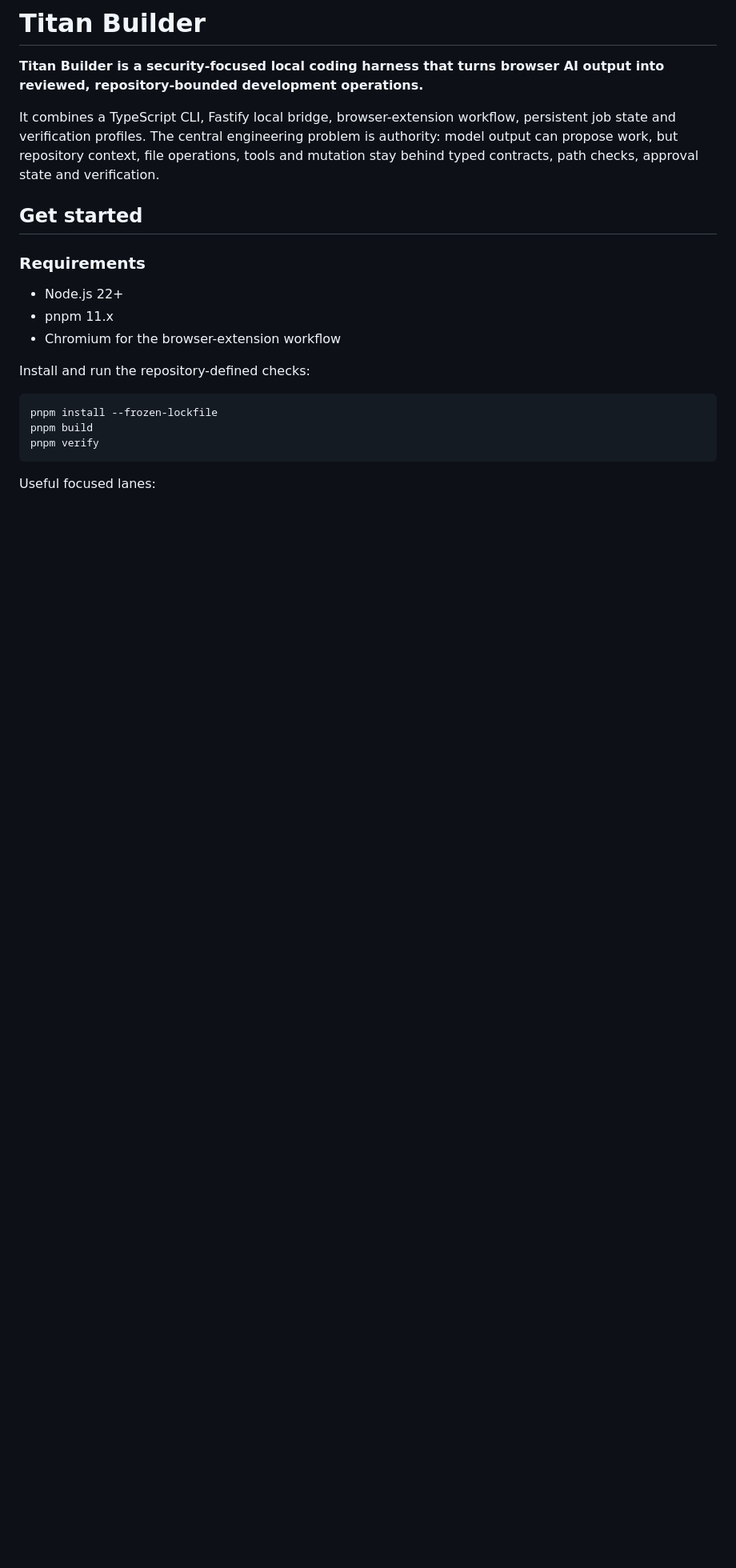
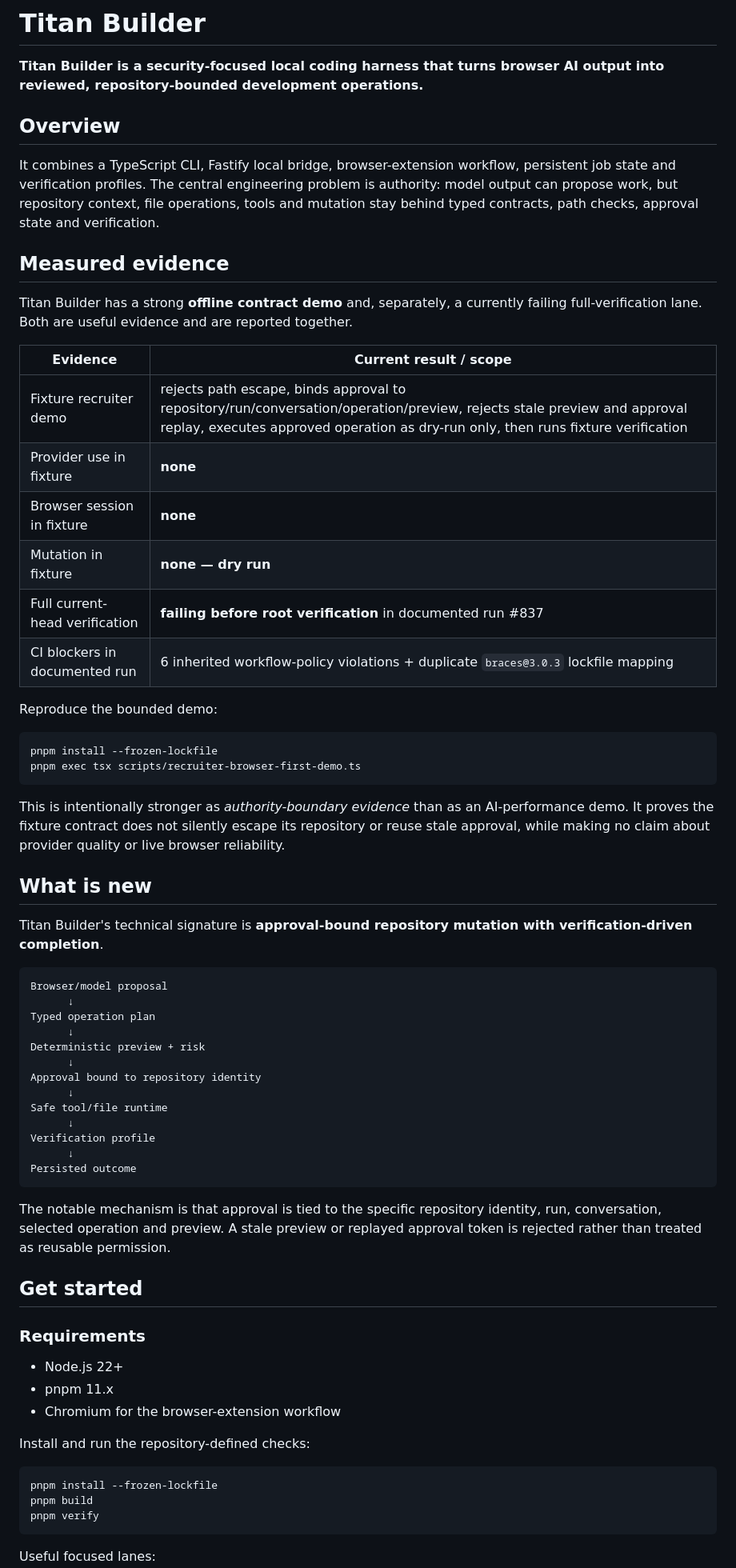
Before and after one commit to Masterleeaus/Titan-Builder, a Markdown page: README.md, the part around one of its changes. Shown at 80% size. Drawn GitHub-style; blank space fills up the shorter version.

Commit message:
docs: promote Titan Builder authority evidence

````diff
--- a/README.md
+++ b/README.md
@@ -4,7 +4,54 @@
 
 **Titan Builder is a security-focused local coding harness that turns browser AI output into reviewed, repository-bounded development operations.**
 
+## Overview
+
 It combines a TypeScript CLI, Fastify local bridge, browser-extension workflow, persistent job state and verification profiles. The central engineering problem is authority: model output can propose work, but repository context, file operations, tools and mutation stay behind typed contracts, path checks, approval state and verification.
+
+
+## Measured evidence
+
+Titan Builder has a strong **offline contract demo** and, separately, a currently failing full-verification lane. Both are useful evidence and are reported together.
+
+| Evidence | Current result / scope |
+| --- | --- |
+| Fixture recruiter demo | rejects path escape, binds approval to repository/run/conversation/operation/preview, rejects stale preview and approval replay, executes approved operation as dry-run only, then runs fixture verification |
+| Provider use in fixture | **none** |
+| Browser session in fixture | **none** |
+| Mutation in fixture | **none — dry run** |
+| Full current-head verification | **failing before root verification** in documented run #837 |
+| CI blockers in documented run | 6 inherited workflow-policy violations + duplicate `braces@3.0.3` lockfile mapping |
+
+Reproduce the bounded demo:
+
+```bash
+pnpm install --frozen-lockfile
+pnpm exec tsx scripts/recruiter-browser-first-demo.ts
+```
+
+This is intentionally stronger as *authority-boundary evidence* than as an AI-performance demo. It proves the fixture contract does not silently escape its repository or reuse stale approval, while making no claim about provider quality or live browser reliability.
+
+## What is new
+
+Titan Builder's technical signature is **approval-bound repository mutation with verification-driven completion**.
+
+```text
+Browser/model proposal
+      ↓
+Typed operation plan
+      ↓
+Deterministic preview + risk
+      ↓
+Approval bound to repository identity
+      ↓
+Safe tool/file runtime
+      ↓
+Verification profile
+      ↓
+Persisted outcome
+```
+
+The notable mechanism is that approval is tied to the specific repository identity, run, conversation, selected operation and preview. A stale preview or replayed approval token is rejected rather than treated as reusable permission.
 
 ## Get started
 
````
Also changed, not shown: other parts of README.md (+1 -1 lines).
